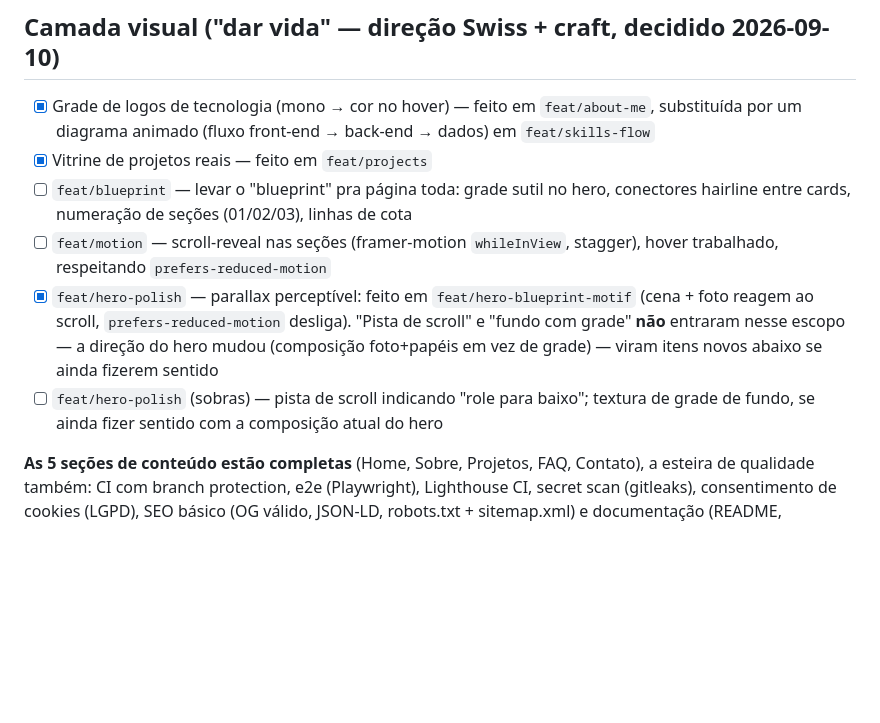
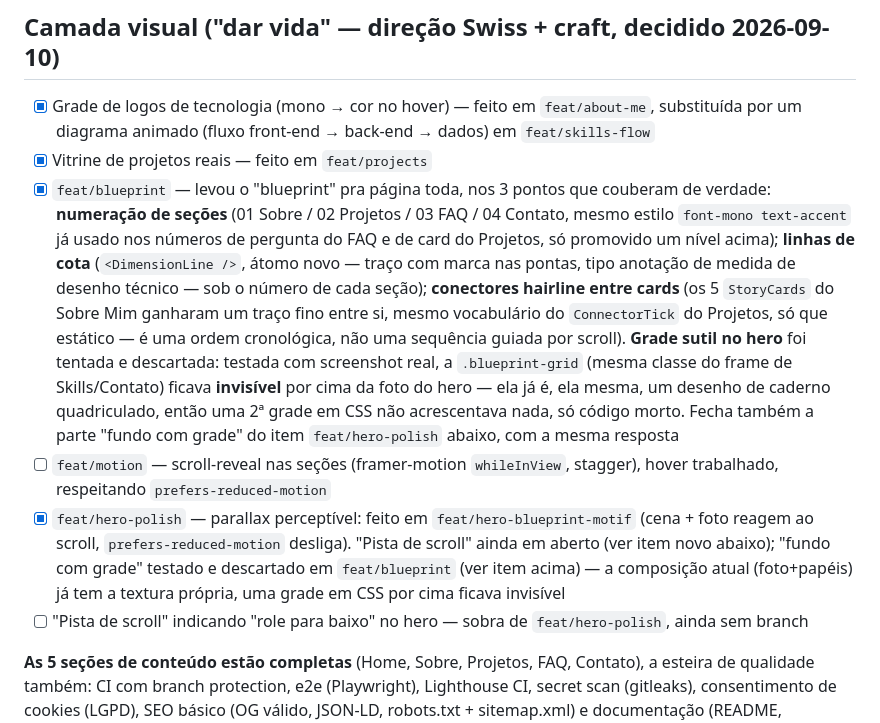
Before and after one commit to LeidejanedaRosa/portfolio, a Markdown page: docs/BACKLOG.md, the part around one of its changes. GitHub-like rendering; blank space fills up the shorter version.

Commit message:
docs: close feat/blueprint in the backlog, drop invisible hero grid attempt
Co-Authored-By: Claude Sonnet 5 <noreply@anthropic.com>

```diff
--- a/docs/BACKLOG.md
+++ b/docs/BACKLOG.md
@@ -132,10 +132,10 @@
 
 - [x] Grade de logos de tecnologia (mono → cor no hover) — feito em `feat/about-me`, substituída por um diagrama animado (fluxo front-end → back-end → dados) em `feat/skills-flow`
 - [x] Vitrine de projetos reais — feito em `feat/projects`
-- [ ] `feat/blueprint` — levar o "blueprint" pra página toda: grade sutil no hero, conectores hairline entre cards, numeração de seções (01/02/03), linhas de cota
+- [x] `feat/blueprint` — levou o "blueprint" pra página toda, nos 3 pontos que couberam de verdade: **numeração de seções** (01 Sobre / 02 Projetos / 03 FAQ / 04 Contato, mesmo estilo `font-mono text-accent` já usado nos números de pergunta do FAQ e de card do Projetos, só promovido um nível acima); **linhas de cota** (`<DimensionLine />`, átomo novo — traço com marca nas pontas, tipo anotação de medida de desenho técnico — sob o número de cada seção); **conectores hairline entre cards** (os 5 `StoryCards` do Sobre Mim ganharam um traço fino entre si, mesmo vocabulário do `ConnectorTick` do Projetos, só que estático — é uma ordem cronológica, não uma sequência guiada por scroll). **Grade sutil no hero** foi tentada e descartada: testada com screenshot real, a `.blueprint-grid` (mesma classe do frame de Skills/Contato) ficava **invisível** por cima da foto do hero — ela já é, ela mesma, um desenho de caderno quadriculado, então uma 2ª grade em CSS não acrescentava nada, só código morto. Fecha também a parte "fundo com grade" do item `feat/hero-polish` abaixo, com a mesma resposta
 - [ ] `feat/motion` — scroll-reveal nas seções (framer-motion `whileInView`, stagger), hover trabalhado, respeitando `prefers-reduced-motion`
-- [x] `feat/hero-polish` — parallax perceptível: feito em `feat/hero-blueprint-motif` (cena + foto reagem ao scroll, `prefers-reduced-motion` desliga). "Pista de scroll" e "fundo com grade" **não** entraram nesse escopo — a direção do hero mudou (composição foto+papéis em vez de grade) — viram itens novos abaixo se ainda fizerem sentido
-- [ ] `feat/hero-polish` (sobras) — pista de scroll indicando "role para baixo"; textura de grade de fundo, se ainda fizer sentido com a composição atual do hero
+- [x] `feat/hero-polish` — parallax perceptível: feito em `feat/hero-blueprint-motif` (cena + foto reagem ao scroll, `prefers-reduced-motion` desliga). "Pista de scroll" ainda em aberto (ver item novo abaixo); "fundo com grade" testado e descartado em `feat/blueprint` (ver item acima) — a composição atual (foto+papéis) já tem a textura própria, uma grade em CSS por cima ficava invisível
+- [ ] "Pista de scroll" indicando "role para baixo" no hero — sobra de `feat/hero-polish`, ainda sem branch
 
 **As 5 seções de conteúdo estão completas** (Home, Sobre, Projetos, FAQ, Contato), a esteira de
 qualidade também: CI com branch protection, e2e (Playwright), Lighthouse CI, secret scan
```
Also changed, not shown: other parts of docs/BACKLOG.md (+1 -1 lines).
